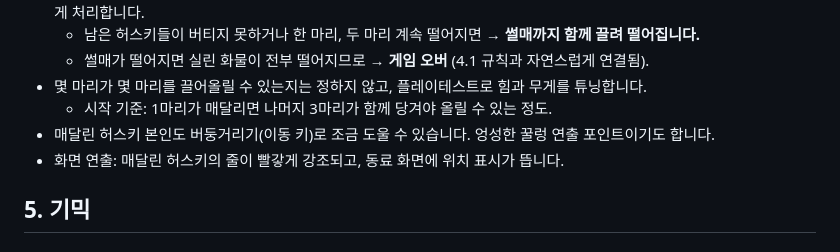
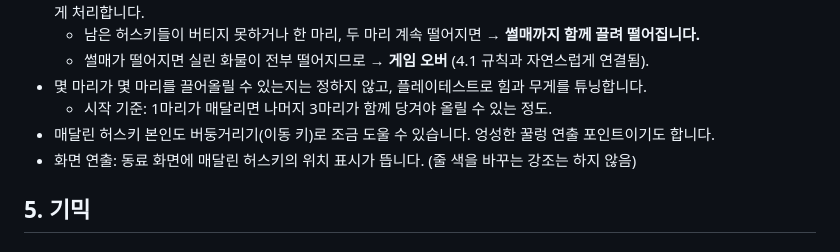
Before and after one commit to dlawodnjs/HUSKY-GAME, a Markdown page: sled-coop/DESIGN.md, the part around the change. Rendered like a GitHub page.

Commit message:
Design: drop red rope highlight for hanging husky
Co-Authored-By: Claude Opus 5.5 <noreply@anthropic.com>
Claude-Session: https://claude.ai/code/session_012q8sRrS8Tf1YPihPLGquNk

```diff
--- a/sled-coop/DESIGN.md
+++ b/sled-coop/DESIGN.md
@@ -76,7 +76,7 @@
 - 몇 마리가 몇 마리를 끌어올릴 수 있는지는 정하지 않고, 플레이테스트로 힘과 무게를 튜닝합니다.
   - 시작 기준: 1마리가 매달리면 나머지 3마리가 함께 당겨야 올릴 수 있는 정도.
 - 매달린 허스키 본인도 버둥거리기(이동 키)로 조금 도울 수 있습니다. 엉성한 꿀렁 연출 포인트이기도 합니다.
-- 화면 연출: 매달린 허스키의 줄이 빨갛게 강조되고, 동료 화면에 위치 표시가 뜹니다.
+- 화면 연출: 동료 화면에 매달린 허스키의 위치 표시가 뜹니다. (줄 색을 바꾸는 강조는 하지 않음)
 
 ## 5. 기믹
 
```
